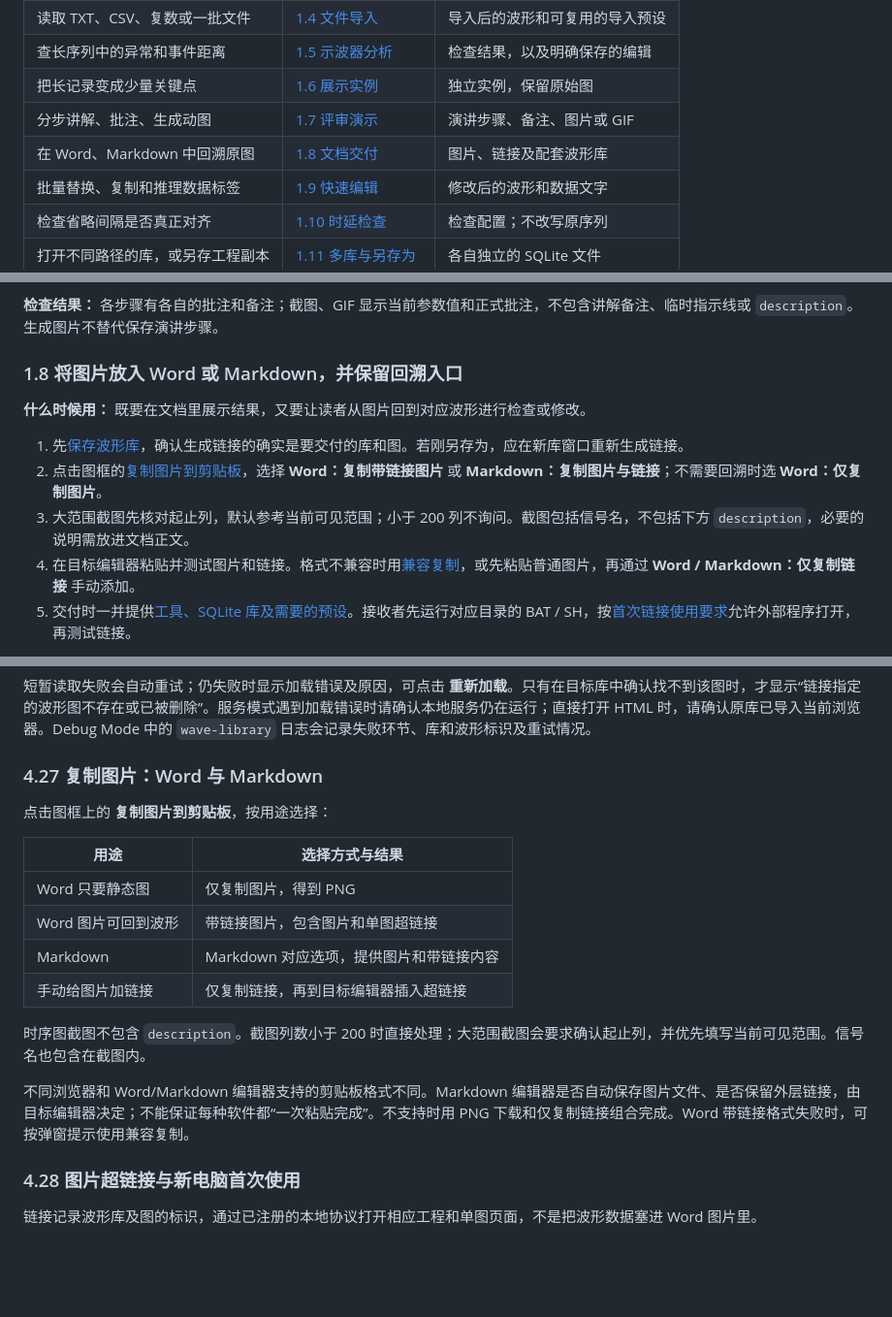
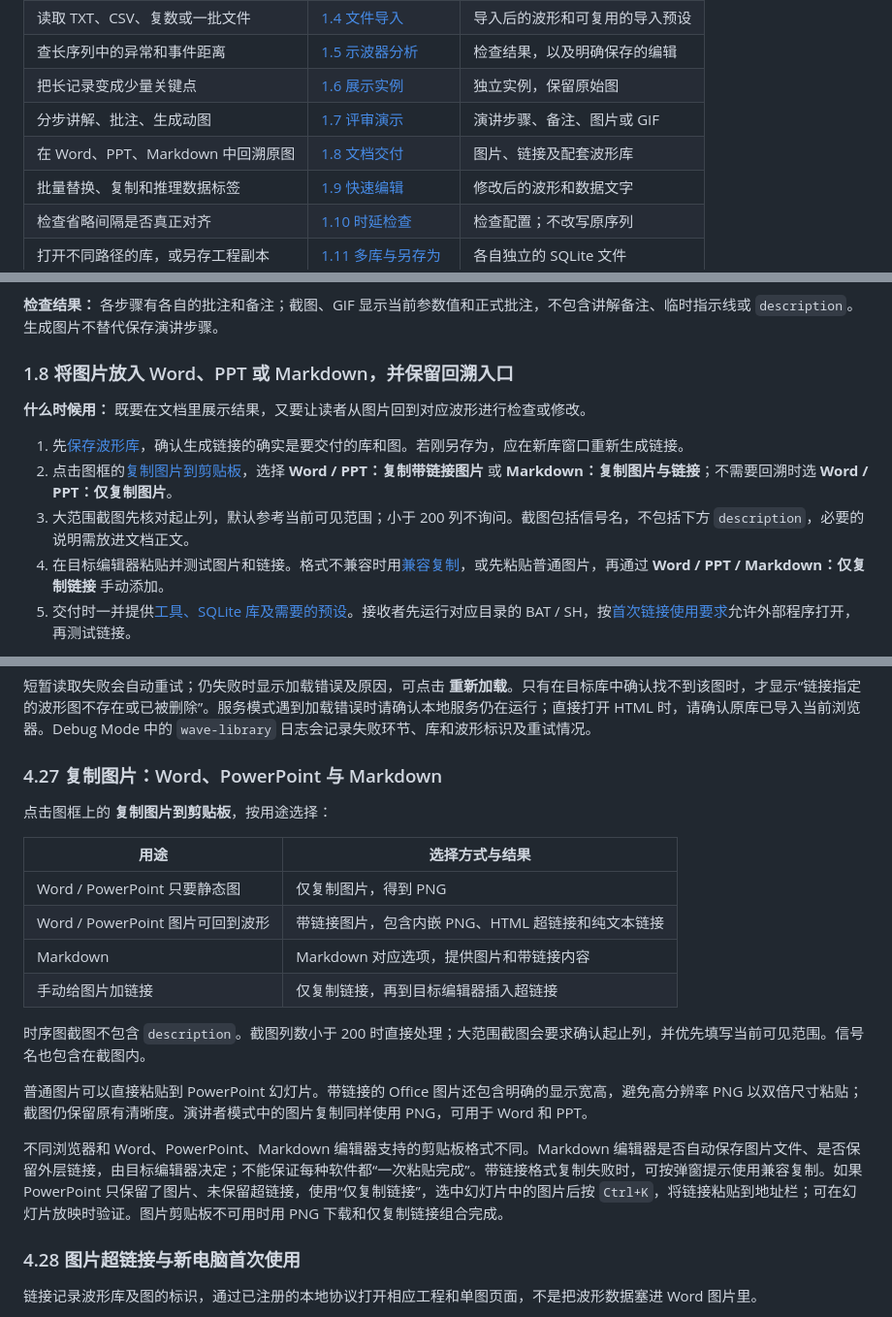
Before and after one commit to niyilu45/VisualWaveDrom, a Markdown page: ReadMe.md, 3 parts joined by grey strips. Shown: that part at 97% size. Rendered like a GitHub page; blank space fills up the shorter version.

```diff
--- a/ReadMe.md
+++ b/ReadMe.md
@@ -41,7 +41,7 @@ VisualWaveDrom 用于编辑、归档和分析时序波形，并将大数据波
 | 查长序列中的异常和事件距离 | [1.5 示波器分析](#scenario-analysis) | 检查结果，以及明确保存的编辑 |
 | 把长记录变成少量关键点 | [1.6 展示实例](#scenario-simplify) | 独立实例，保留原始图 |
 | 分步讲解、批注、生成动图 | [1.7 评审演示](#scenario-present) | 演讲步骤、备注、图片或 GIF |
-| 在 Word、Markdown 中回溯原图 | [1.8 文档交付](#scenario-report) | 图片、链接及配套波形库 |
+| 在 Word、PPT、Markdown 中回溯原图 | [1.8 文档交付](#scenario-report) | 图片、链接及配套波形库 |
 | 批量替换、复制和推理数据标签 | [1.9 快速编辑](#scenario-keyboard) | 修改后的波形和数据文字 |
 | 检查省略间隔是否真正对齐 | [1.10 时延检查](#scenario-timing) | 检查配置；不改写原序列 |
 | 打开不同路径的库，或另存工程副本 | [1.11 多库与另存为](#scenario-multiple-libraries) | 各自独立的 SQLite 文件 |
@@ -159,14 +159,14 @@ VisualWaveDrom 用于编辑、归档和分析时序波形，并将大数据波
 **检查结果：** 各步骤有各自的批注和备注；截图、GIF 显示当前参数值和正式批注，不包含讲解备注、临时指示线或 `description`。生成图片不替代保存演讲步骤。
 
 <a id="scenario-report"></a>
-### 1.8 将图片放入 Word 或 Markdown，并保留回溯入口
+### 1.8 将图片放入 Word、PPT 或 Markdown，并保留回溯入口
 
 **什么时候用：** 既要在文档里展示结果，又要让读者从图片回到对应波形进行检查或修改。
 
 1. 先[保存波形库](#library-save)，确认生成链接的确实是要交付的库和图。若刚另存为，应在新库窗口重新生成链接。
-2. 点击图框的[复制图片到剪贴板](#wave-image)，选择 **Word：复制带链接图片** 或 **Markdown：复制图片与链接**；不需要回溯时选 **Word：仅复制图片**。
+2. 点击图框的[复制图片到剪贴板](#wave-image)，选择 **Word / PPT：复制带链接图片** 或 **Markdown：复制图片与链接**；不需要回溯时选 **Word / PPT：仅复制图片**。
 3. 大范围截图先核对起止列，默认参考当前可见范围；小于 200 列不询问。截图包括信号名，不包括下方 `description`，必要的说明需放进文档正文。
-4. 在目标编辑器粘贴并测试图片和链接。格式不兼容时用[兼容复制](#faq-clipboard)，或先粘贴普通图片，再通过 **Word / Markdown：仅复制链接** 手动添加。
+4. 在目标编辑器粘贴并测试图片和链接。格式不兼容时用[兼容复制](#faq-clipboard)，或先粘贴普通图片，再通过 **Word / PPT / Markdown：仅复制链接** 手动添加。
 5. 交付时一并提供[工具、SQLite 库及需要的预设](#library-backup)。接收者先运行对应目录的 BAT / SH，按[首次链接使用要求](#wave-links)允许外部程序打开，再测试链接。
 
 **检查结果：** 图片可见，链接打开的是正确库中的单张图，而不是发送者某个临时端口。图片和链接本身不携带波形数据；Markdown 是否自动生成图片文件取决于编辑器。带正式批注的图从[演讲者截图](#presenter-image)输出，但该入口不附加链接。
@@ -763,20 +763,22 @@ Wave/
 短暂读取失败会自动重试；仍失败时显示加载错误及原因，可点击 **重新加载**。只有在目标库中确认找不到该图时，才显示“链接指定的波形图不存在或已被删除”。服务模式遇到加载错误时请确认本地服务仍在运行；直接打开 HTML 时，请确认原库已导入当前浏览器。Debug Mode 中的 `wave-library` 日志会记录失败环节、库和波形标识及重试情况。
 
 <a id="wave-image"></a>
-### 4.27 复制图片：Word 与 Markdown
+### 4.27 复制图片：Word、PowerPoint 与 Markdown
 
 点击图框上的 **复制图片到剪贴板**，按用途选择：
 
 | 用途 | 选择方式与结果 |
 | --- | --- |
-| Word 只要静态图 | 仅复制图片，得到 PNG |
-| Word 图片可回到波形 | 带链接图片，包含图片和单图超链接 |
+| Word / PowerPoint 只要静态图 | 仅复制图片，得到 PNG |
+| Word / PowerPoint 图片可回到波形 | 带链接图片，包含内嵌 PNG、HTML 超链接和纯文本链接 |
 | Markdown | Markdown 对应选项，提供图片和带链接内容 |
 | 手动给图片加链接 | 仅复制链接，再到目标编辑器插入超链接 |
 
 时序图截图不包含 `description`。截图列数小于 200 时直接处理；大范围截图会要求确认起止列，并优先填写当前可见范围。信号名也包含在截图内。
 
-不同浏览器和 Word/Markdown 编辑器支持的剪贴板格式不同。Markdown 编辑器是否自动保存图片文件、是否保留外层链接，由目标编辑器决定；不能保证每种软件都“一次粘贴完成”。不支持时用 PNG 下载和仅复制链接组合完成。Word 带链接格式失败时，可按弹窗提示使用兼容复制。
+普通图片可以直接粘贴到 PowerPoint 幻灯片。带链接的 Office 图片还包含明确的显示宽高，避免高分辨率 PNG 以双倍尺寸粘贴；截图仍保留原有清晰度。演讲者模式中的图片复制同样使用 PNG，可用于 Word 和 PPT。
+
+不同浏览器和 Word、PowerPoint、Markdown 编辑器支持的剪贴板格式不同。Markdown 编辑器是否自动保存图片文件、是否保留外层链接，由目标编辑器决定；不能保证每种软件都“一次粘贴完成”。带链接格式复制失败时，可按弹窗提示使用兼容复制。如果 PowerPoint 只保留了图片、未保留超链接，使用“仅复制链接”，选中幻灯片中的图片后按 `Ctrl+K`，将链接粘贴到地址栏；可在幻灯片放映时验证。图片剪贴板不可用时用 PNG 下载和仅复制链接组合完成。
 
 <a id="wave-links"></a>
 ### 4.28 图片超链接与新电脑首次使用
```
Also changed, not shown: other parts of ReadMe.md (+3 -1 lines), QuickStart.md (+3 -3 lines), ReadMeFig/quickstart-06-copy-image.png, 6 other files.
